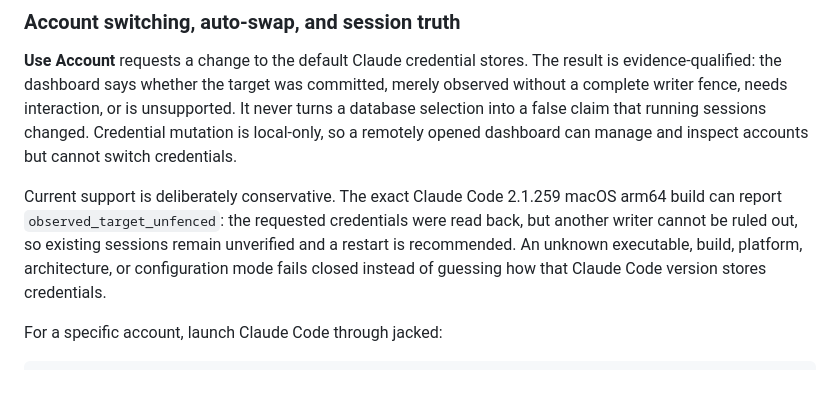
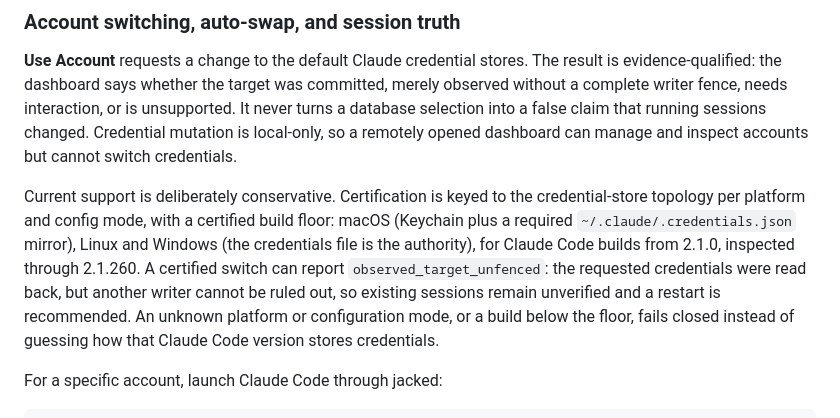
Before and after one commit to jackneil/claude-jacked, a Markdown page: README.md, the part around the change. Rendered like a GitHub page; blank space fills up the shorter version.

```diff
--- a/README.md
+++ b/README.md
@@ -203,7 +203,7 @@ Prefer not to rebind at all? `tailscale serve --bg 8321` proxies the loopback-bo
 
 **Use Account** requests a change to the default Claude credential stores. The result is evidence-qualified: the dashboard says whether the target was committed, merely observed without a complete writer fence, needs interaction, or is unsupported. It never turns a database selection into a false claim that running sessions changed. Credential mutation is local-only, so a remotely opened dashboard can manage and inspect accounts but cannot switch credentials.
 
-Current support is deliberately conservative. The exact Claude Code 2.1.259 macOS arm64 build can report `observed_target_unfenced`: the requested credentials were read back, but another writer cannot be ruled out, so existing sessions remain unverified and a restart is recommended. An unknown executable, build, platform, architecture, or configuration mode fails closed instead of guessing how that Claude Code version stores credentials.
+Current support is deliberately conservative. Certification is keyed to the credential-store topology per platform and config mode, with a certified build floor: macOS (Keychain plus a required `~/.claude/.credentials.json` mirror), Linux and Windows (the credentials file is the authority), for Claude Code builds from 2.1.0, inspected through 2.1.260. A certified switch can report `observed_target_unfenced`: the requested credentials were read back, but another writer cannot be ruled out, so existing sessions remain unverified and a restart is recommended. An unknown platform or configuration mode, or a build below the floor, fails closed instead of guessing how that Claude Code version stores credentials.
 
 For a specific account, launch Claude Code through jacked:
 
```
Also changed, not shown: docs/architecture/auto-swap-system.md (+8 -6 lines), docs/architecture/oauth-and-credential-flows.md (+44 -29 lines).
